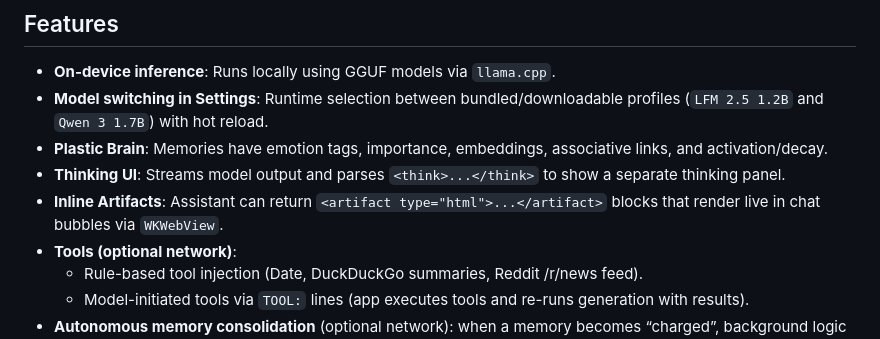
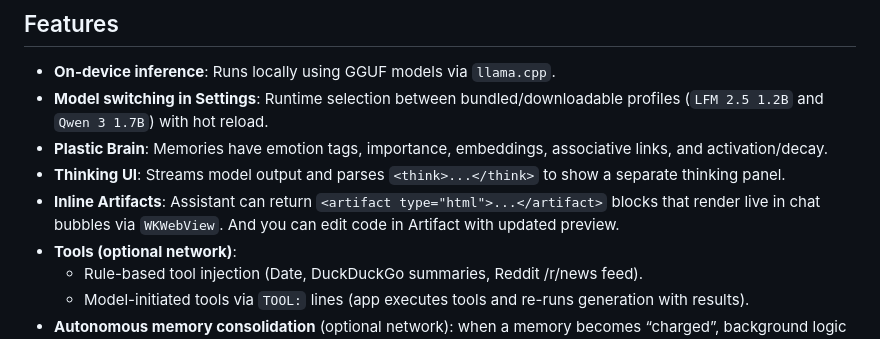
Before and after one commit to 0penAGI/VALIS, a Markdown page: README.md, the part around the change. Rendered like a GitHub page.

```diff
--- a/README.md
+++ b/README.md
@@ -10,7 +10,7 @@ VALIS is an on-device AI chat app for iOS built with SwiftUI and `llama.cpp` (GG
 - **Model switching in Settings**: Runtime selection between bundled/downloadable profiles (`LFM 2.5 1.2B` and `Qwen 3 1.7B`) with hot reload.
 - **Plastic Brain**: Memories have emotion tags, importance, embeddings, associative links, and activation/decay.
 - **Thinking UI**: Streams model output and parses `<think>...</think>` to show a separate thinking panel.
-- **Inline Artifacts**: Assistant can return `<artifact type="html">...</artifact>` blocks that render live in chat bubbles via `WKWebView`.
+- **Inline Artifacts**: Assistant can return `<artifact type="html">...</artifact>` blocks that render live in chat bubbles via `WKWebView`. And you can edit code in Artifact with updated preview.
 - **Tools (optional network)**:
   - Rule-based tool injection (Date, DuckDuckGo summaries, Reddit /r/news feed).
   - Model-initiated tools via `TOOL:` lines (app executes tools and re-runs generation with results).
```
